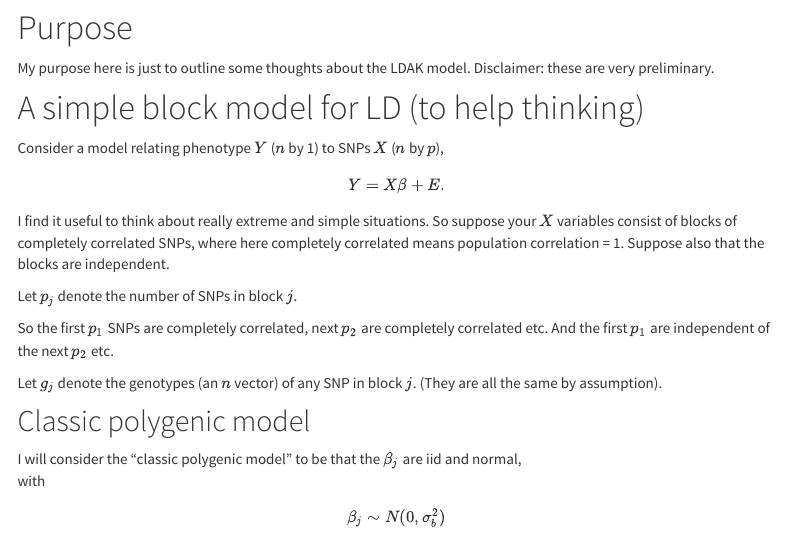
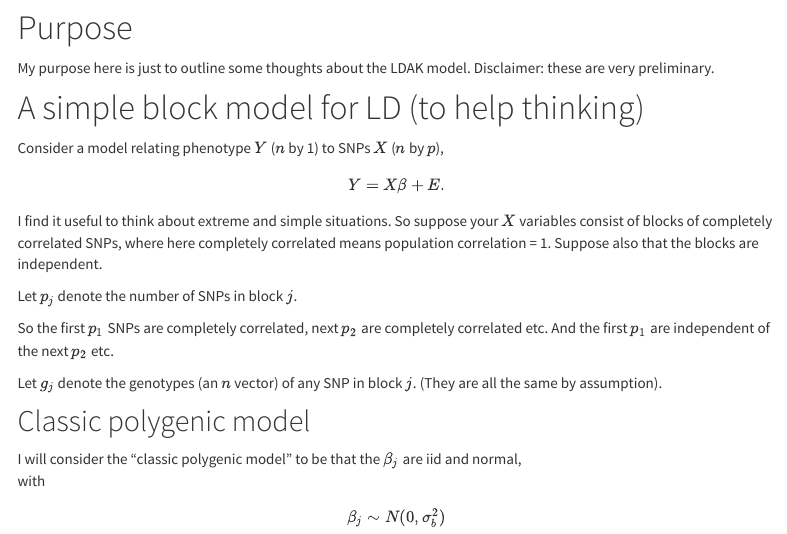
Before and after one commit to stephenslab/confounding-polygenic, an R Markdown document (analysis/ldak.rmd): the page in a window 1100 px wide, from 250 px down. Rendered offline with R 4.5, knitr and Pandoc, with nearby package versions; menus at the side of the page are left out.

Commit message:
Files commited by wflow_commit.

```diff
--- a/analysis/ldak.rmd
+++ b/analysis/ldak.rmd
@@ -34,7 +34,7 @@ are very preliminary.
 Consider a model relating phenotype $Y$ ($n$ by 1) to SNPs $X$ ($n$ by $p$),
 $$Y=X\beta + E.$$
 
-I find it useful to think about really extreme and simple situations.
+I find it useful to think about extreme and simple situations.
 So suppose your $X$ variables consist of blocks of completely correlated SNPs,
 where here completely correlated means population correlation = 1. Suppose
 also that the blocks are independent.
```
